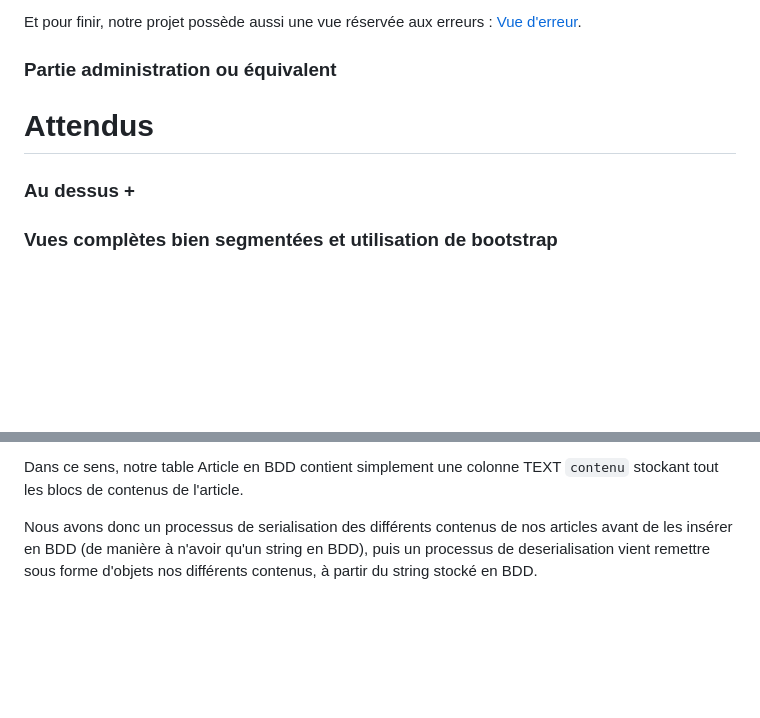
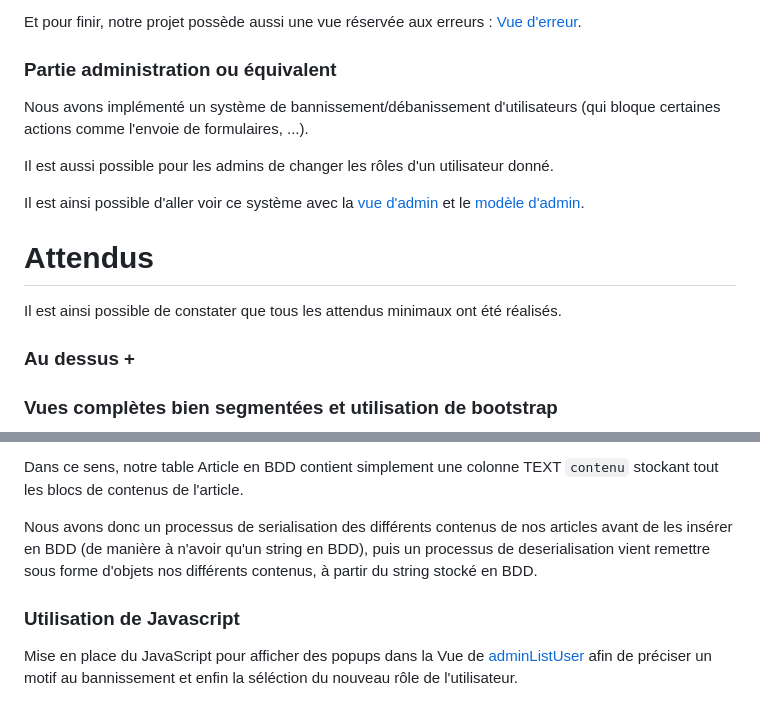
Before and after one commit to tonyfgs/Verax, a Markdown page: markdown/rapportPhp.md, 2 parts joined by grey strips. Drawn GitHub-style; blank space fills up the shorter version.

Commit message:
travail sur le rapport de rendue de la partie php

```diff
--- a/markdown/rapportPhp.md
+++ b/markdown/rapportPhp.md
@@ -70,8 +70,15 @@ Et pour finir, notre projet possède aussi une vue réservée aux erreurs : [Vue
 
 ### Partie administration ou équivalent
 
+Nous avons implémenté un système de bannissement/débanissement d'utilisateurs (qui bloque certaines actions comme l'envoie de formulaires, ...).
+
+Il est aussi possible pour les admins de changer les rôles d'un utilisateur donné.
+
+Il est ainsi possible d'aller voir ce système avec la [vue d'admin](../PHP/Vue/adminUserList.html) et le [modèle d'admin](../PHP/modele/ModeleAdmin.php).
 
 # Attendus
+
+Il est ainsi possible de constater que tous les attendus minimaux ont été réalisés.
 
 ### Au dessus +
 
@@ -108,3 +115,8 @@ Le but étant d'éviter de trop compléxifier la base de données en rajoutant u
 Dans ce sens, notre table Article en BDD contient simplement une colonne TEXT `contenu` stockant tout les blocs de contenus de l'article.
 
 Nous avons donc un processus de serialisation des différents contenus de nos articles avant de les insérer en BDD (de manière à n'avoir qu'un string en BDD), puis un processus de deserialisation vient remettre sous forme d'objets nos différents contenus, à partir du string stocké en BDD.
+
+
+### Utilisation de Javascript
+
+Mise en place du JavaScript pour afficher des popups dans la Vue de [adminListUser](../PHP/Vue/adminUserList.html) afin de préciser un motif au bannissement et enfin la séléction du nouveau rôle de l'utilisateur.
```
